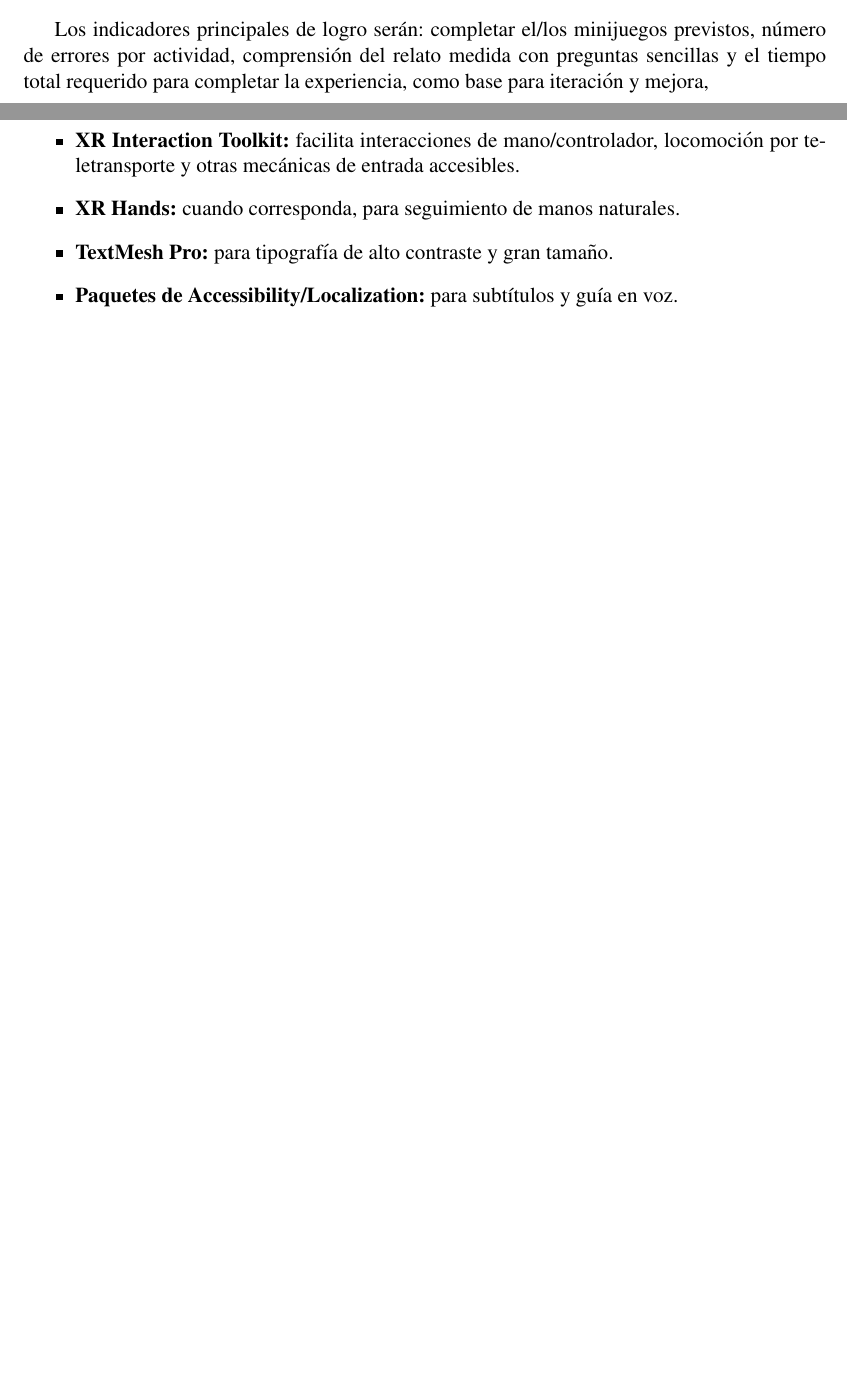
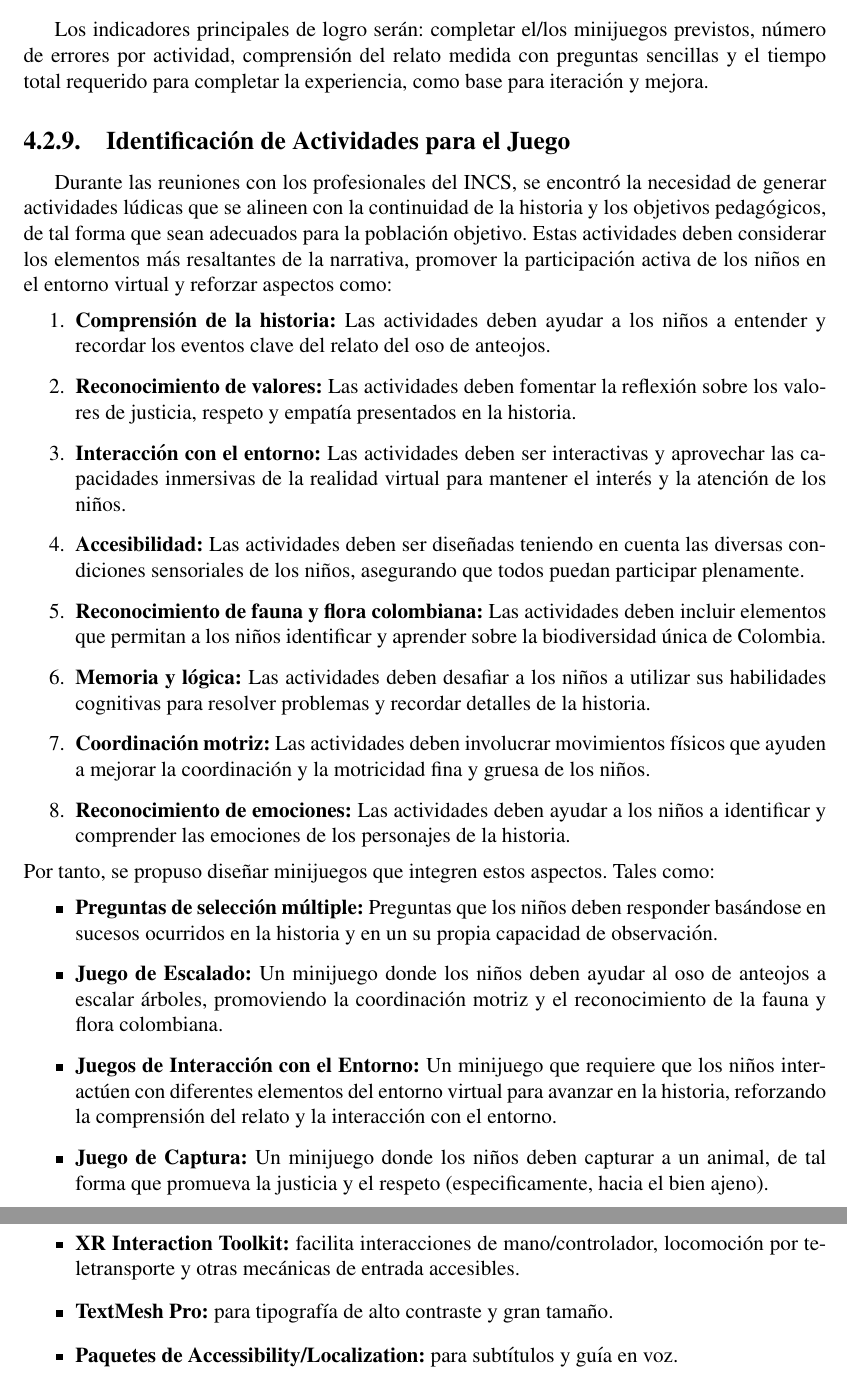
Before and after one commit to JebUser/Documento_tesis, a LaTeX document (main.tex, which reads texts/cap_3.tex, texts/cap_3_1.tex): two parts of pages 21 and 23 of 33 before the commit and two parts of pages 21 and 23 of 35 after it, joined at a grey line, cut so that both start at the same text, the shorter picture padded with empty space. Compiled offline with pdfLaTeX.

Commit message:
MOD: Ajustadas las secciones de definicion y analisis.

```diff
--- a/texts/cap_3.tex
+++ b/texts/cap_3.tex
@@ -132,5 +132,27 @@ revisión de literatura relacionada con el proyecto Colombia–Quebec para aline
 \subsection{Métricas de éxito}
 Los indicadores principales de logro serán: completar el/los minijuegos previstos,
 número de errores por actividad, comprensión del relato medida con preguntas sencillas
-y el tiempo total requerido para completar la experiencia, como base para iteración y mejora,% [Fuente: analisis-p1]
+y el tiempo total requerido para completar la experiencia, como base para iteración y mejora.% [Fuente: analisis-p1]
 % [file:53]
+
+\subsection{Identificación de Actividades para el Juego} \label{sec:actividades-juego}
+
+Durante las reuniones con los profesionales del INCS, se encontró la necesidad de generar actividades lúdicas que se alineen con la continuidad de la historia y los objetivos pedagógicos, de tal forma que sean adecuados para la población objetivo.
+Estas actividades deben considerar los elementos más resaltantes de la narrativa, promover la participación activa de los niños en el entorno virtual y reforzar aspectos como:
+\begin{enumerate}
+    \item \textbf{Comprensión de la historia:} Las actividades deben ayudar a los niños a entender y recordar los eventos clave del relato del oso de anteojos.
+    \item \textbf{Reconocimiento de valores:} Las actividades deben fomentar la reflexión sobre los valores de justicia, respeto y empatía presentados en la historia.
+    \item \textbf{Interacción con el entorno:} Las actividades deben ser interactivas y aprovechar las capacidades inmersivas de la realidad virtual para mantener el interés y la atención de los niños.
+    \item \textbf{Accesibilidad:} Las actividades deben ser diseñadas teniendo en cuenta las diversas condiciones sensoriales de los niños, asegurando que todos puedan participar plenamente.
+    \item \textbf{Reconocimiento de fauna y flora colombiana:} Las actividades deben incluir elementos que permitan a los niños identificar y aprender sobre la biodiversidad única de Colombia.
+    \item \textbf{Memoria y lógica:} Las actividades deben desafiar a los niños a utilizar sus habilidades cognitivas para resolver problemas y recordar detalles de la historia.
+    \item \textbf{Coordinación motriz:} Las actividades deben involucrar movimientos físicos que ayuden a mejorar la coordinación y la motricidad fina y gruesa de los niños.
+    \item \textbf{Reconocimiento de emociones:} Las actividades deben ayudar a los niños a identificar y comprender las emociones de los personajes de la historia.
+\end{enumerate}
+Por tanto, se propuso diseñar minijuegos que integren estos aspectos. Tales como:
+\begin{itemize}
+    \item \textbf{Preguntas de selección múltiple:} Preguntas que los niños deben responder basándose en sucesos ocurridos en la historia y en un su propia capacidad de observación.
+    \item \textbf{Juego de Escalado:} Un minijuego donde los niños deben ayudar al oso de anteojos a escalar árboles, promoviendo la coordinación motriz y el reconocimiento de la fauna y flora colombiana.
+    \item \textbf{Juegos de Interacción con el Entorno:} Un minijuego que requiere que los niños interactúen con diferentes elementos del entorno virtual para avanzar en la historia, reforzando la comprensión del relato y la interacción con el entorno.
+    \item \textbf{Juego de Captura:} Un minijuego donde los niños deben capturar a un animal, de tal forma que promueva la justicia y el respeto (especificamente, hacia el bien ajeno).
+\end{itemize}
--- a/texts/cap_3_1.tex
+++ b/texts/cap_3_1.tex
@@ -60,8 +60,6 @@ Se recomienda emplear los siguientes paquetes y librerías:
 
 \item \textbf{XR Interaction Toolkit:} facilita interacciones de mano/controlador, locomoción por teletransporte y otras mecánicas de entrada accesibles.
 
-\item \textbf{XR Hands:} cuando corresponda, para seguimiento de manos naturales.
-
 \item \textbf{TextMesh Pro:} para tipografía de alto contraste y gran tamaño.
 
 \item \textbf{Paquetes de Accessibility/Localization:} para subtítulos y guía en voz.
```
Also changed, not shown: texts/cap_3_1.tex (20 more changed lines).
